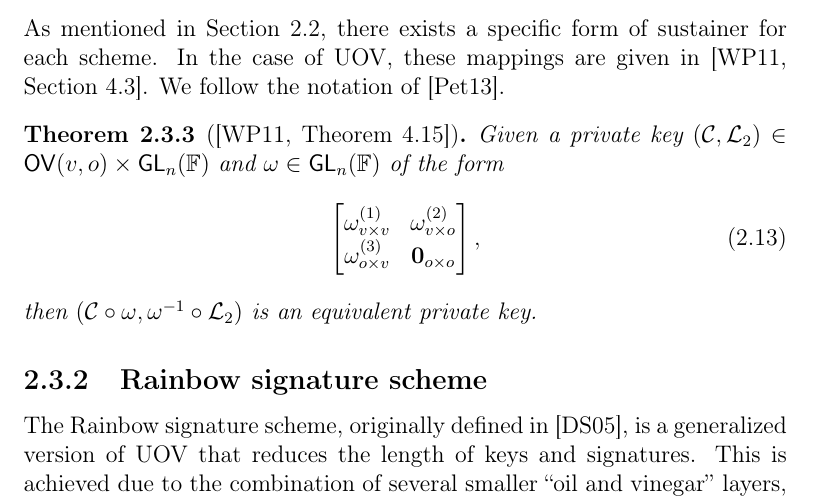
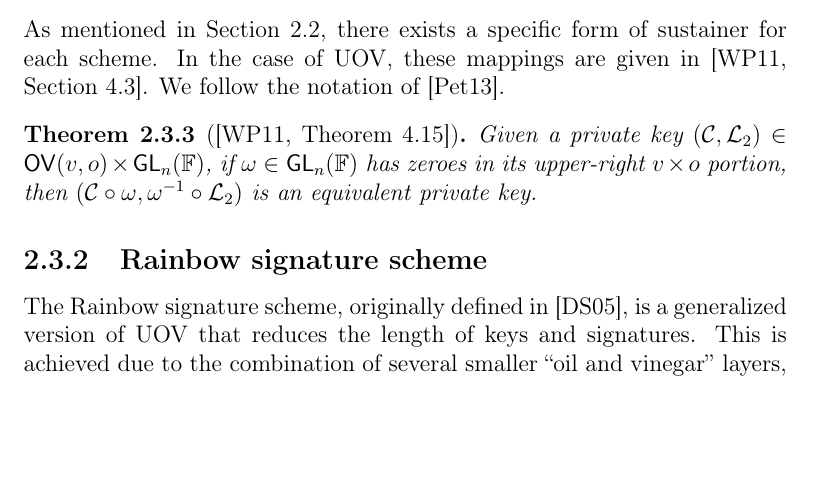
Before and after one commit to zambonin/msc, a LaTeX thesis (main.tex): part of page 24 of 52, cut so that both start at the same text, the shorter picture padded with empty space. Compiled offline with pdfLaTeX.

Commit message:
overleaf_to_git: update main.tex from r8454 to r8483

```diff
--- a/main.tex
+++ b/main.tex
@@ -557,14 +557,7 @@ field elements.
 As mentioned in Section~\ref{sec:mult}, there exists a specific form of sustainer for each scheme. In the case of UOV, these mappings are given in~\cite[Section 4.3]{Wolf:201104}. We follow the notation of~\cite{Petzoldt:201307}.
 
 \begin{theorem}[{\cite[Theorem 4.15]{Wolf:201104}}]
-  Given a private key $(\mathcal{C}, \mathcal{L}_{2}) \in \mathsf{OV}(v, o) \times \mathsf{GL}_{n}(\mathbb{F})$ and $\omega \in \mathsf{GL}_{n}(\mathbb{F})$ of the form
-  \begin{align}
-    \begin{bmatrix}
-      \omega_{v \times v}^{(1)} & \omega_{v \times o}^{(2)} \\
-      \omega_{o \times v}^{(3)} & \mathbf{0}_{o \times o} \\
-    \end{bmatrix},
-  \end{align}
-  then $(\mathcal{C} \circ \omega, \omega^{-1} \circ \mathcal{L}_{2})$ is an equivalent private key.
+  Given a private key $(\mathcal{C}, \mathcal{L}_{2}) \in \mathsf{OV}(v, o) \times \mathsf{GL}_{n}(\mathbb{F})$, if $\omega \in \mathsf{GL}_{n}(\mathbb{F})$ has zeroes in its upper-right $v \times o$ portion, then $(\mathcal{C} \circ \omega, \omega^{-1} \circ \mathcal{L}_{2})$ is an equivalent private key.
 \end{theorem}
 
 % TODO add figures
```
